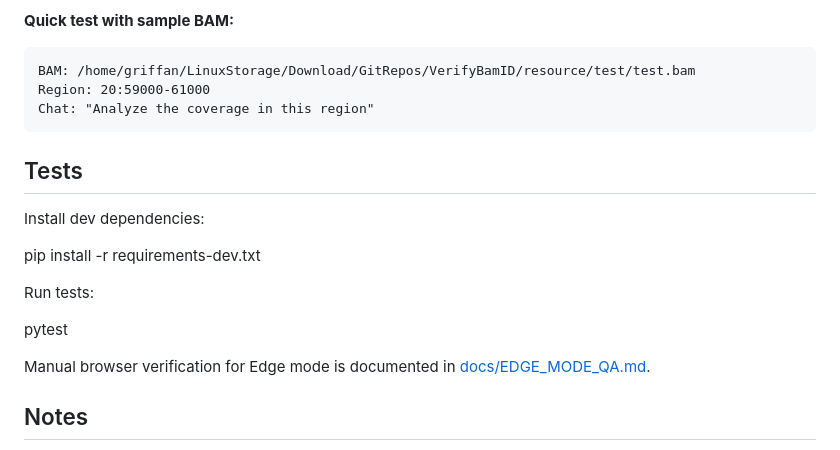
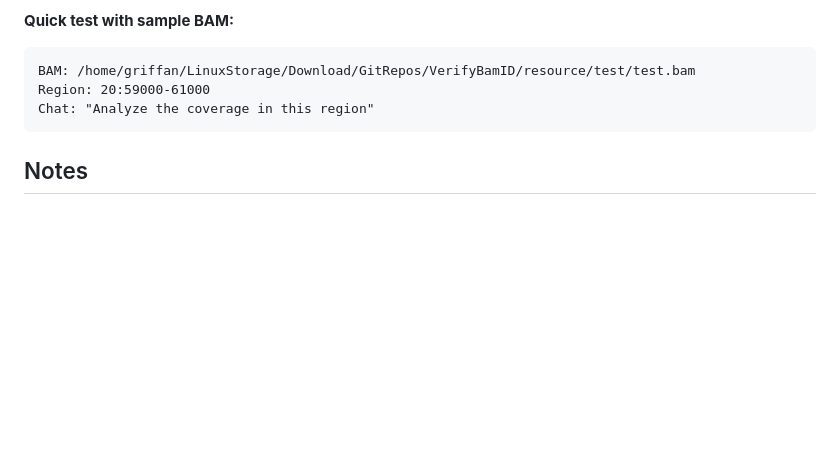
Before and after one commit to Griffan/AgenticIGV, a Markdown page: README.md, the part around the change. Rendered like a GitHub page; blank space fills up the shorter version.

````diff
--- a/README.md
+++ b/README.md
@@ -61,17 +61,6 @@ Region: 20:59000-61000
 Chat: "Analyze the coverage in this region"
 ```
 
-## Tests
-Install dev dependencies:
-
-pip install -r requirements-dev.txt
-
-Run tests:
-
-pytest
-
-Manual browser verification for Edge mode is documented in [docs/EDGE_MODE_QA.md](/home/griffan/LinuxStorage/Download/GitRepos/AgenticIGV/docs/EDGE_MODE_QA.md).
-
 ## Notes
 - The BAM index must exist next to the BAM file (sample.bam.bai or sample.bai).
 - Edge mode requires both `.bam` and `.bai` files loaded in the browser.
````
